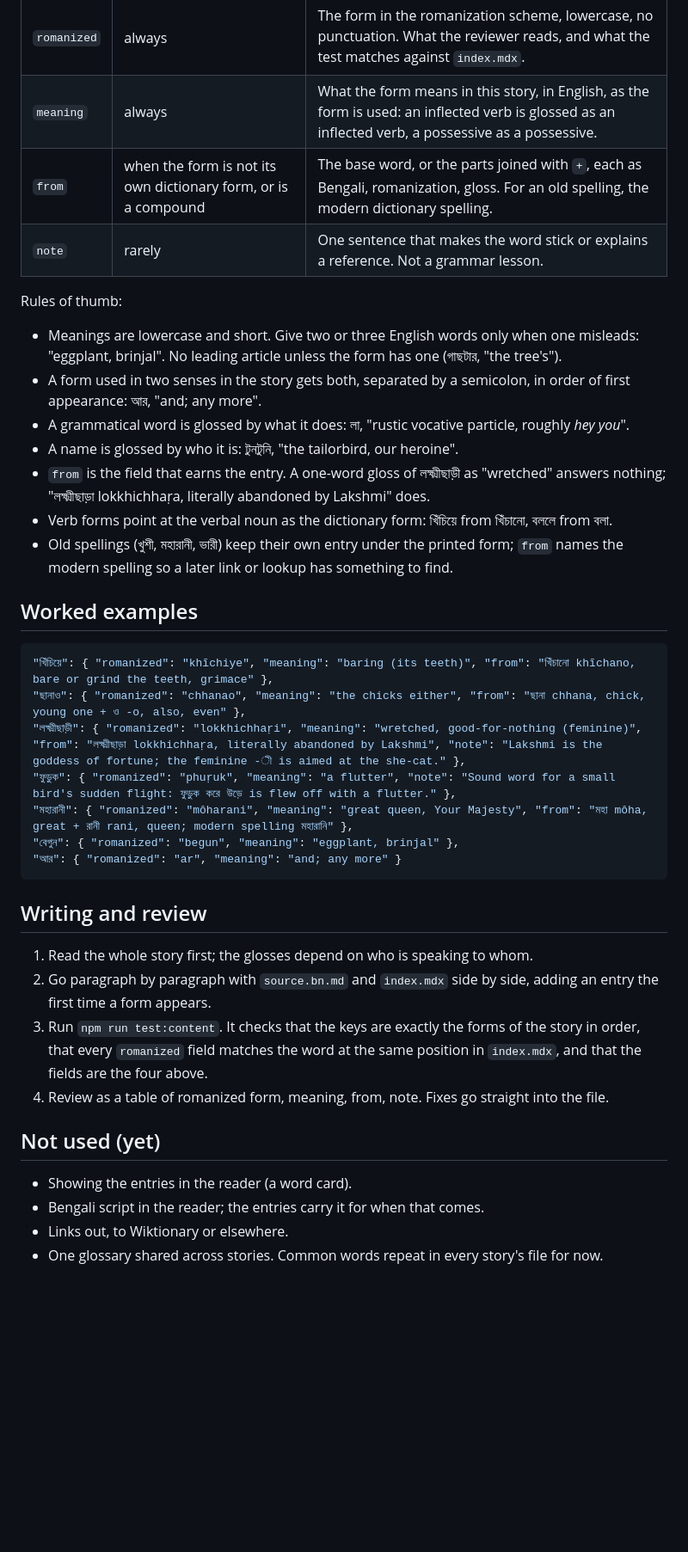
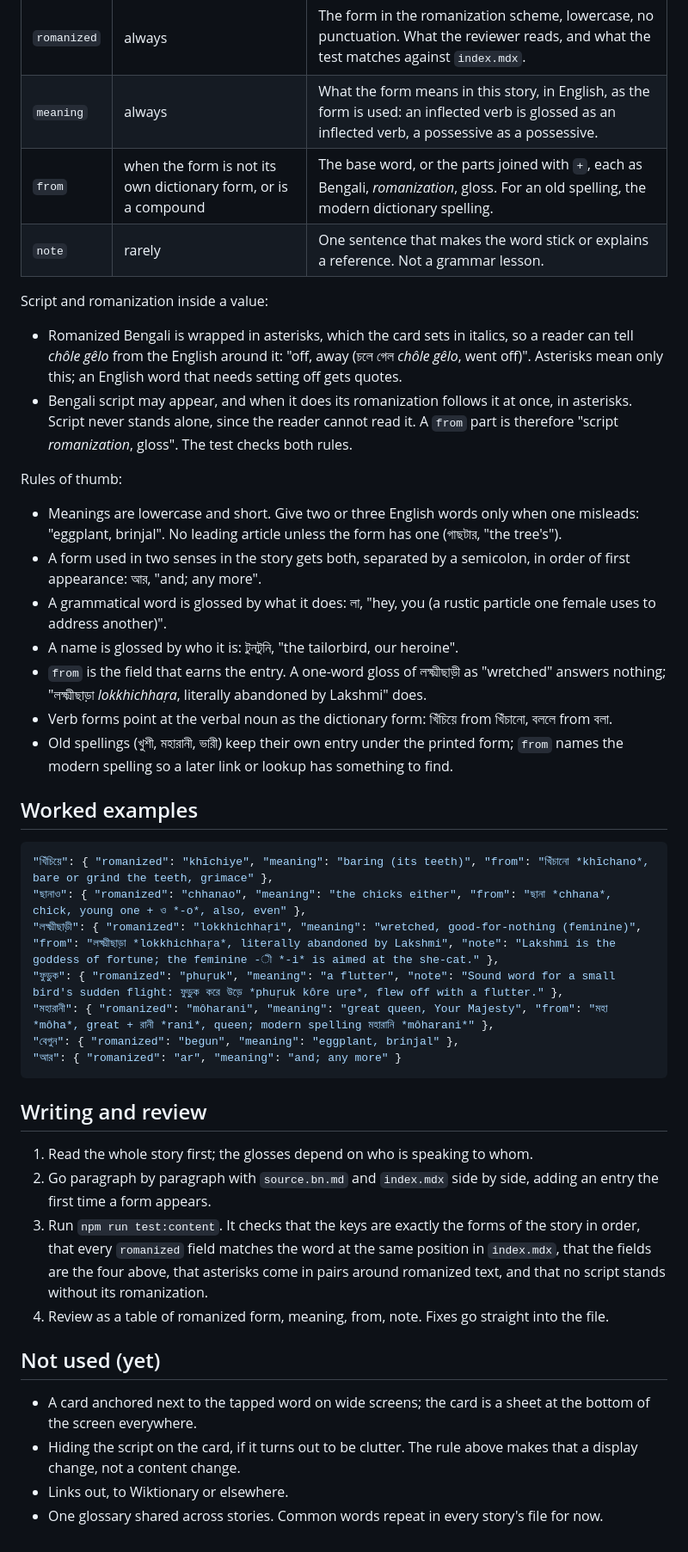
Before and after one commit to deepyaman/tuntunir-boi, a Markdown page: docs/glossary.md, the part around one of its changes. Shown at 86% size. Drawn GitHub-style; blank space fills up the shorter version.

Commit message:
docs: italicize romanized words inside the glosses
The card will set a value's romanized words in italics, the way a
dictionary sets its headwords apart from the gloss, so a reader can
tell "grihôstho" from "householder" at a glance. Asterisks mark them
in the file, as in Markdown.

Script may stay in a value, but the audience cannot read it, so it is
always followed at once by its romanization. The card shows the script
for now; with the rule it could drop it later without a content edit.
The reader-facing paragraphs follow the card, which is the next step.

Assisted-by: Claude Fable 5.1 <noreply@anthropic.com>

````diff
--- a/docs/glossary.md
+++ b/docs/glossary.md
@@ -28,8 +29,17 @@ The key is the Bengali form. The value has these fields, in this order and no ot
 |---|---|---|
 | `romanized` | always | The form in the romanization scheme, lowercase, no punctuation. What the reviewer reads, and what the test matches against `index.mdx`. |
 | `meaning` | always | What the form means in this story, in English, as the form is used: an inflected verb is glossed as an inflected verb, a possessive as a possessive. |
-| `from` | when the form is not its own dictionary form, or is a compound | The base word, or the parts joined with ` + `, each as Bengali, romanization, gloss. For an old spelling, the modern dictionary spelling. |
+| `from` | when the form is not its own dictionary form, or is a compound | The base word, or the parts joined with ` + `, each as Bengali, *romanization*, gloss. For an old spelling, the modern dictionary spelling. |
 | `note` | rarely | One sentence that makes the word stick or explains a reference. Not a grammar lesson. |
+
+Script and romanization inside a value:
+
+- Romanized Bengali is wrapped in asterisks, which the card sets in italics, so a reader
+  can tell *chôle gêlo* from the English around it: "off, away (চলে গেল *chôle gêlo*, went
+  off)". Asterisks mean only this; an English word that needs setting off gets quotes.
+- Bengali script may appear, and when it does its romanization follows it at once, in
+  asterisks. Script never stands alone, since the reader cannot read it. A `from` part is
+  therefore "script *romanization*, gloss". The test checks both rules.
 
 Rules of thumb:
 
@@ -38,11 +48,11 @@ Rules of thumb:
   tree's").
 - A form used in two senses in the story gets both, separated by a semicolon, in order of
   first appearance: আর, "and; any more".
-- A grammatical word is glossed by what it does: লা, "rustic vocative particle, roughly
-  *hey you*".
+- A grammatical word is glossed by what it does: লা, "hey, you (a rustic particle one
+  female uses to address another)".
 - A name is glossed by who it is: টুনটুনি, "the tailorbird, our heroine".
 - `from` is the field that earns the entry. A one-word gloss of লক্ষ্মীছাড়ী as "wretched"
-  answers nothing; "লক্ষ্মীছাড়া lokkhichhaṛa, literally abandoned by Lakshmi" does.
+  answers nothing; "লক্ষ্মীছাড়া *lokkhichhaṛa*, literally abandoned by Lakshmi" does.
 - Verb forms point at the verbal noun as the dictionary form: খিঁচিয়ে from খিঁচানো,
   বললে from বলা.
 - Old spellings (খুশী, মহারানী, ভারী) keep their own entry under the printed form; `from`
@@ -51,11 +61,11 @@ Rules of thumb:
 ## Worked examples
 
 ```json
-"খিঁচিয়ে": { "romanized": "khĩchiye", "meaning": "baring (its teeth)", "from": "খিঁচানো khĩchano, bare or grind the teeth, grimace" },
-"ছানাও": { "romanized": "chhanao", "meaning": "the chicks either", "from": "ছানা chhana, chick, young one + ও -o, also, even" },
-"লক্ষ্মীছাড়ী": { "romanized": "lokkhichhaṛi", "meaning": "wretched, good-for-nothing (feminine)", "from": "লক্ষ্মীছাড়া lokkhichhaṛa, literally abandoned by Lakshmi", "note": "Lakshmi is the goddess of fortune; the feminine -ী is aimed at the she-cat." },
-"ফুড়ুক": { "romanized": "phuṛuk", "meaning": "a flutter", "note": "Sound word for a small bird's sudden flight: ফুড়ুক করে উড়ে is flew off with a flutter." },
-"মহারানী": { "romanized": "môharani", "meaning": "great queen, Your Majesty", "from": "মহা môha, great + রানী rani, queen; modern spelling মহারানি" },
+"খিঁচিয়ে": { "romanized": "khĩchiye", "meaning": "baring (its teeth)", "from": "খিঁচানো *khĩchano*, bare or grind the teeth, grimace" },
+"ছানাও": { "romanized": "chhanao", "meaning": "the chicks either", "from": "ছানা *chhana*, chick, young one + ও *-o*, also, even" },
+"লক্ষ্মীছাড়ী": { "romanized": "lokkhichhaṛi", "meaning": "wretched, good-for-nothing (feminine)", "from": "লক্ষ্মীছাড়া *lokkhichhaṛa*, literally abandoned by Lakshmi", "note": "Lakshmi is the goddess of fortune; the feminine -ী *-i* is aimed at the she-cat." },
+"ফুড়ুক": { "romanized": "phuṛuk", "meaning": "a flutter", "note": "Sound word for a small bird's sudden flight: ফুড়ুক করে উড়ে *phuṛuk kôre uṛe*, flew off with a flutter." },
+"মহারানী": { "romanized": "môharani", "meaning": "great queen, Your Majesty", "from": "মহা *môha*, great + রানী *rani*, queen; modern spelling মহারানি *môharani*" },
 "বেগুন": { "romanized": "begun", "meaning": "eggplant, brinjal" },
 "আর": { "romanized": "ar", "meaning": "and; any more" }
 ```
@@ -67,13 +77,16 @@ Rules of thumb:
    entry the first time a form appears.
 3. Run `npm run test:content`. It checks that the keys are exactly the forms of the story
    in order, that every `romanized` field matches the word at the same position in
-   `index.mdx`, and that the fields are the four above.
+   `index.mdx`, that the fields are the four above, that asterisks come in pairs around
+   romanized text, and that no script stands without its romanization.
 4. Review as a table of romanized form, meaning, from, note. Fixes go straight into the
    file.
 
 ## Not used (yet)
 
-- Showing the entries in the reader (a word card).
-- Bengali script in the reader; the entries carry it for when that comes.
+- A card anchored next to the tapped word on wide screens; the card is a sheet at the
+  bottom of the screen everywhere.
+- Hiding the script on the card, if it turns out to be clutter. The rule above makes
+  that a display change, not a content change.
 - Links out, to Wiktionary or elsewhere.
 - One glossary shared across stories. Common words repeat in every story's file for now.
````
Also changed, not shown: other parts of docs/glossary.md (+3 -2 lines).
